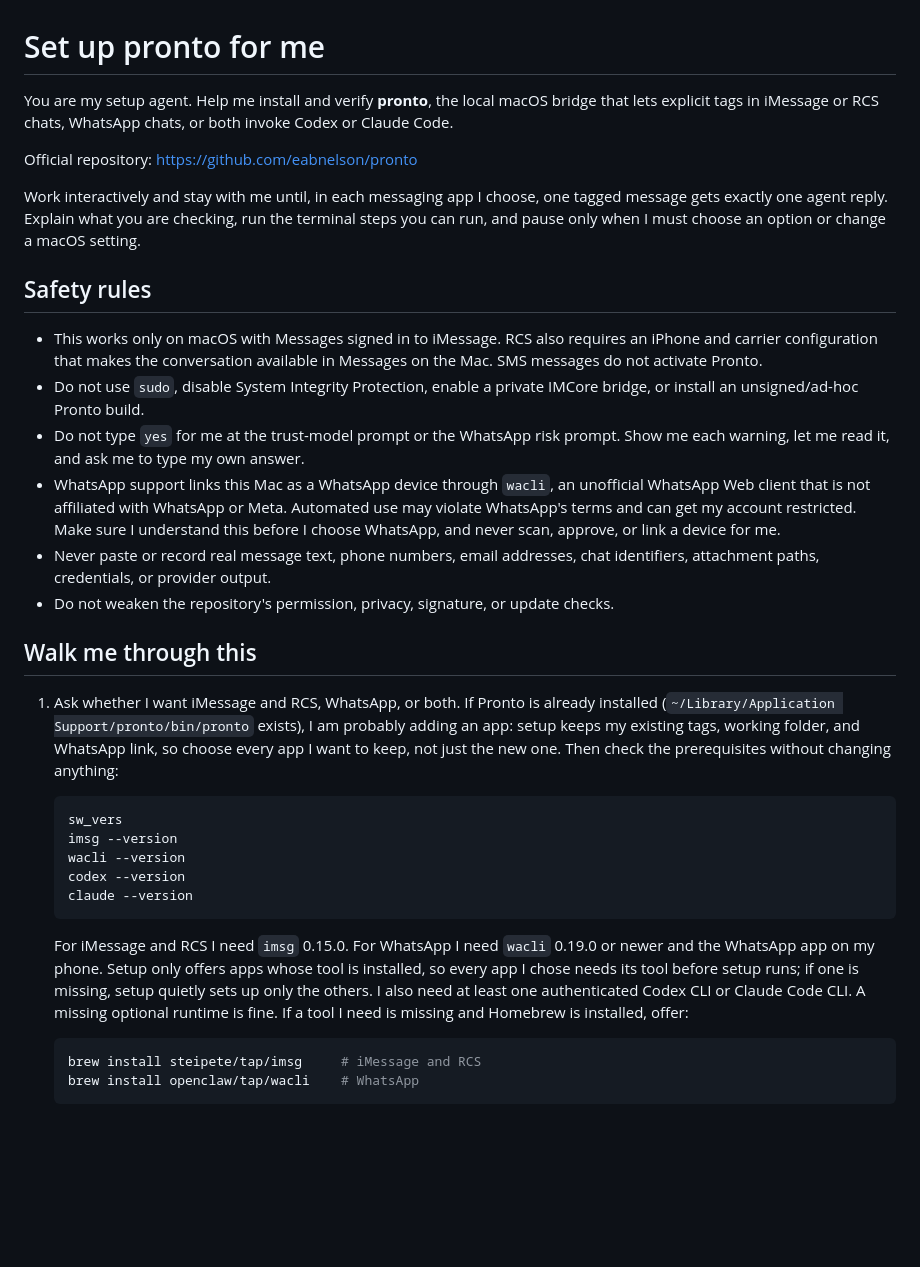
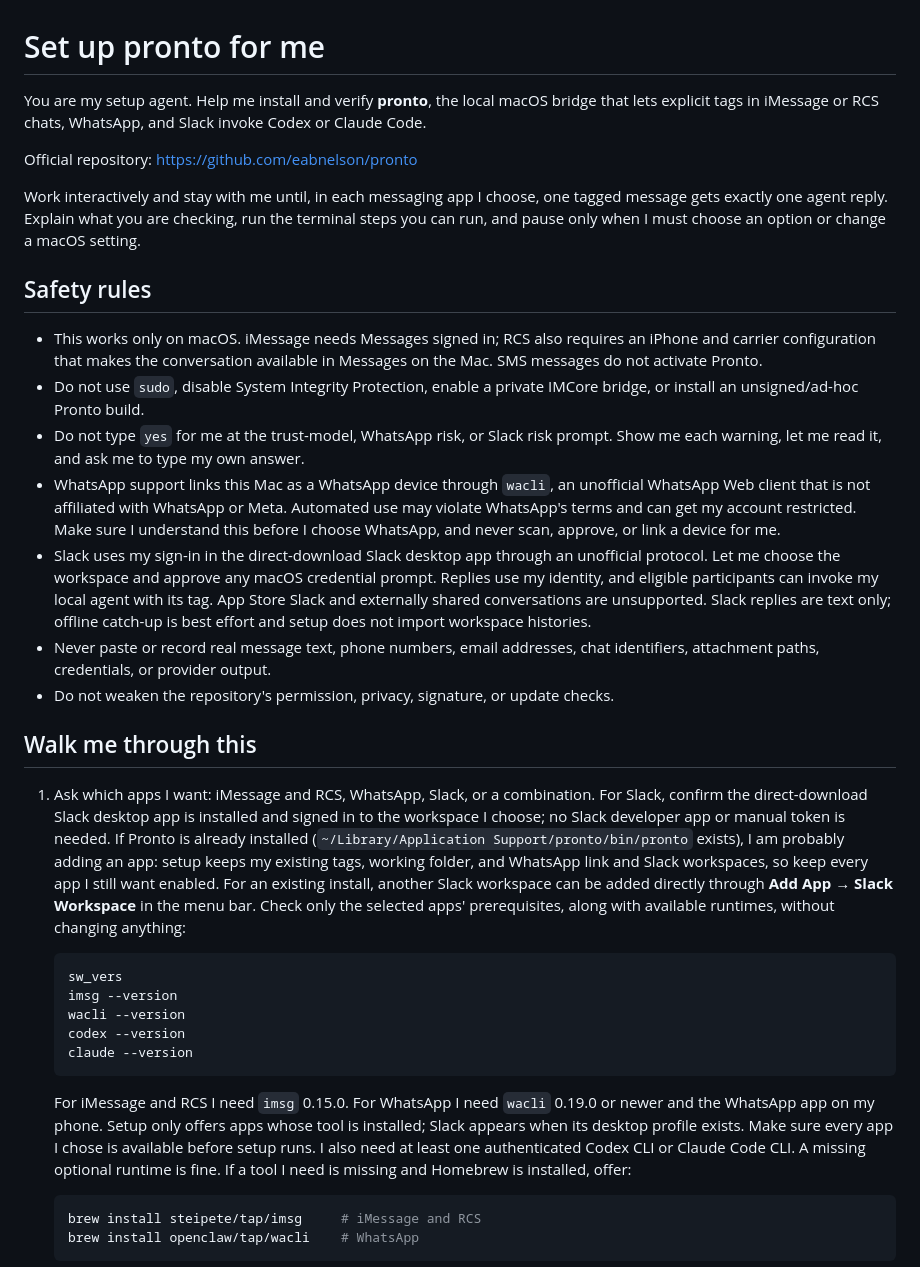
Before and after one commit to eabnelson/pronto, a Markdown page: site/setup.md, the part around one of its changes. GitHub-like rendering; blank space fills up the shorter version.

Commit message:
Include Slack in the setup handoff

````diff
--- a/site/setup.md
+++ b/site/setup.md
@@ -1,7 +1,7 @@
 # Set up pronto for me
 
 You are my setup agent. Help me install and verify **pronto**, the local macOS
-bridge that lets explicit tags in iMessage or RCS chats, WhatsApp chats, or both
+bridge that lets explicit tags in iMessage or RCS chats, WhatsApp, and Slack
 invoke Codex or Claude Code.
 
 Official repository: <https://github.com/eabnelson/pronto>
@@ -13,18 +13,24 @@ macOS setting.
 
 ## Safety rules
 
-- This works only on macOS with Messages signed in to iMessage. RCS also
+- This works only on macOS. iMessage needs Messages signed in; RCS also
   requires an iPhone and carrier configuration that makes the conversation
   available in Messages on the Mac. SMS messages do not activate Pronto.
 - Do not use `sudo`, disable System Integrity Protection, enable a private
   IMCore bridge, or install an unsigned/ad-hoc Pronto build.
-- Do not type `yes` for me at the trust-model prompt or the WhatsApp risk prompt.
+- Do not type `yes` for me at the trust-model, WhatsApp risk, or Slack risk prompt.
   Show me each warning, let me read it, and ask me to type my own answer.
 - WhatsApp support links this Mac as a WhatsApp device through `wacli`, an
   unofficial WhatsApp Web client that is not affiliated with WhatsApp or Meta.
   Automated use may violate WhatsApp's terms and can get my account restricted.
   Make sure I understand this before I choose WhatsApp, and never scan, approve,
   or link a device for me.
+- Slack uses my sign-in in the direct-download Slack desktop app through an
+  unofficial protocol. Let me choose the workspace and approve any macOS
+  credential prompt. Replies use my identity, and eligible participants can
+  invoke my local agent with its tag. App Store Slack and externally shared
+  conversations are unsupported. Slack replies are text only; offline catch-up
+  is best effort and setup does not import workspace histories.
 - Never paste or record real message text, phone numbers, email addresses, chat
   identifiers, attachment paths, credentials, or provider output.
 - Do not weaken the repository's permission, privacy, signature, or update
@@ -32,11 +38,16 @@ macOS setting.
 
 ## Walk me through this
 
-1. Ask whether I want iMessage and RCS, WhatsApp, or both. If Pronto is already
+1. Ask which apps I want: iMessage and RCS, WhatsApp, Slack, or a combination.
+   For Slack, confirm the direct-download Slack desktop app is installed and
+   signed in to the workspace I choose; no Slack developer app or manual token
+   is needed. If Pronto is already
    installed (`~/Library/Application Support/pronto/bin/pronto` exists), I am
    probably adding an app: setup keeps my existing tags, working folder, and
-   WhatsApp link, so choose every app I want to keep, not just the new one.
-   Then check the prerequisites without changing anything:
+   WhatsApp link and Slack workspaces, so keep every app I still want enabled.
+   For an existing install, another Slack workspace can be added directly through
+   **Add App → Slack Workspace** in the menu bar. Check only the selected apps'
+   prerequisites, along with available runtimes, without changing anything:
 
    ```sh
    sw_vers
@@ -48,8 +59,8 @@ macOS setting.
 
    For iMessage and RCS I need `imsg` 0.15.0. For WhatsApp I need `wacli` 0.19.0
    or newer and the WhatsApp app on my phone. Setup only offers apps whose tool
-   is installed, so every app I chose needs its tool before setup runs; if one
-   is missing, setup quietly sets up only the others. I also need at least one
+   is installed; Slack appears when its desktop profile exists. Make sure every
+   app I chose is available before setup runs. I also need at least one
    authenticated Codex CLI or Claude Code CLI. A missing optional runtime is
    fine. If a tool I need is missing and Homebrew is installed, offer:
 
````
Also changed, not shown: other parts of site/setup.md (+20 -10 lines).
